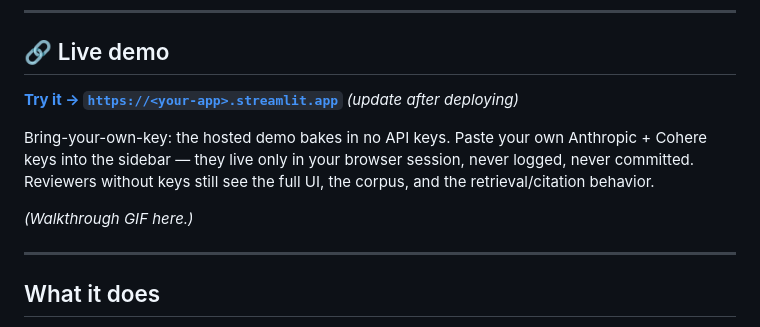
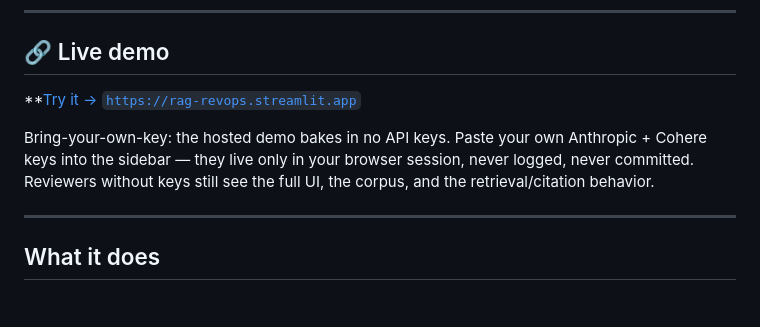
Before and after one commit to stephenjang-creator/rag-revops, a Markdown page: README.md, the part around the change. Drawn GitHub-style; blank space fills up the shorter version.

Commit message:
Fix live demo link in README
Updated the live demo link in the README.

```diff
--- a/README.md
+++ b/README.md
@@ -10,11 +10,9 @@ Built to cut the escalation tax — the constant back-and-forth where a rep ping
 
 ## 🔗 Live demo
 
-**[Try it → `https://<your-app>.streamlit.app`](https://share.streamlit.io)** *(update after deploying)*
+**[Try it → `https://rag-revops.streamlit.app`](https://rag-revops.streamlit.app)
 
 Bring-your-own-key: the hosted demo bakes in no API keys. Paste your own Anthropic + Cohere keys into the sidebar — they live only in your browser session, never logged, never committed. Reviewers without keys still see the full UI, the corpus, and the retrieval/citation behavior.
-
-*(Walkthrough GIF here.)*
 
 ---
 
```
